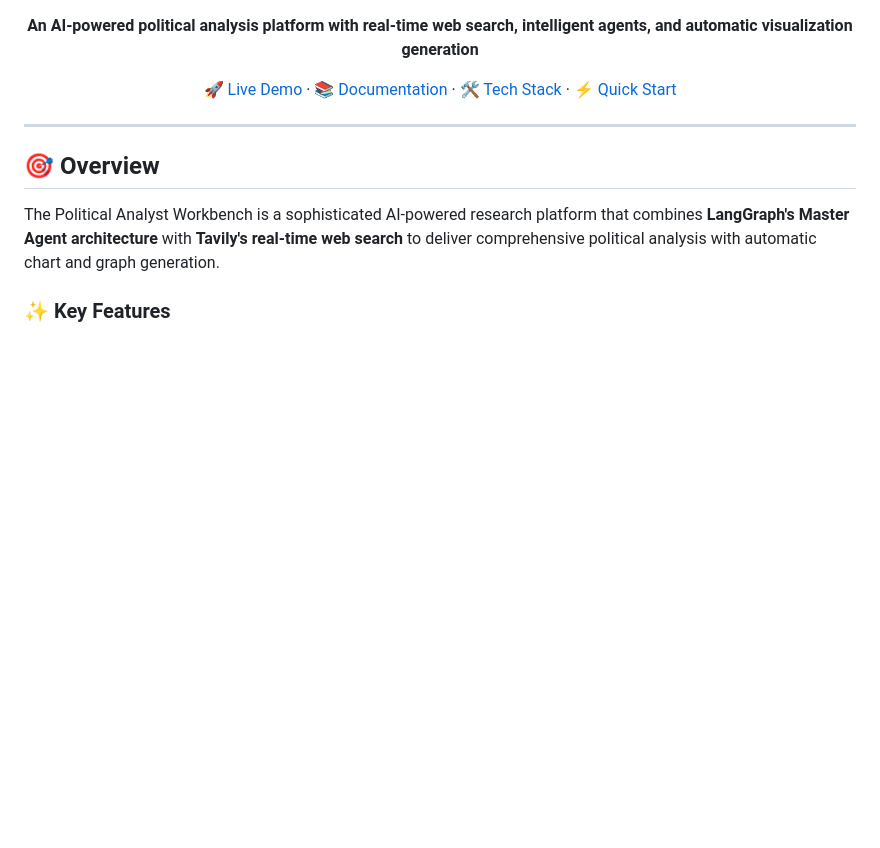
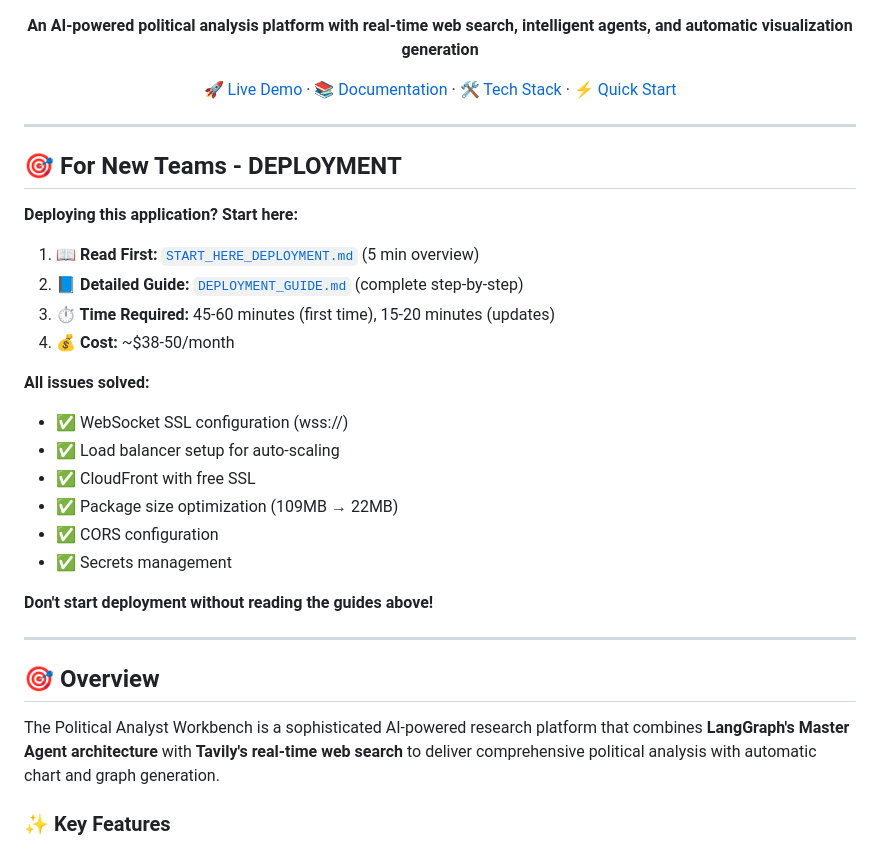
Before and after one commit to Samrat2803/cognitive-core, a Markdown page: README.md, the part around the change. Drawn GitHub-style; blank space fills up the shorter version.

Commit message:
docs: Add prominent deployment section to main README
- Links to START_HERE_DEPLOYMENT.md and DEPLOYMENT_GUIDE.md
- Shows time/cost estimates upfront
- Lists all solved issues
- Prevents teams from starting without reading guides

```diff
--- a/README.md
+++ b/README.md
@@ -14,6 +14,27 @@
 [🚀 Live Demo](#-live-deployment) · [📚 Documentation](#-documentation) · [🛠️ Tech Stack](#️-technology-stack) · [⚡ Quick Start](#-quick-start)
 
 </div>
+
+---
+
+## 🎯 For New Teams - DEPLOYMENT
+
+**Deploying this application? Start here:**
+
+1. **📖 Read First:** [`START_HERE_DEPLOYMENT.md`](START_HERE_DEPLOYMENT.md) (5 min overview)
+2. **📘 Detailed Guide:** [`DEPLOYMENT_GUIDE.md`](DEPLOYMENT_GUIDE.md) (complete step-by-step)
+3. **⏱ Time Required:** 45-60 minutes (first time), 15-20 minutes (updates)
+4. **💰 Cost:** ~$38-50/month
+
+**All issues solved:**
+- ✅ WebSocket SSL configuration (wss://)
+- ✅ Load balancer setup for auto-scaling
+- ✅ CloudFront with free SSL
+- ✅ Package size optimization (109MB → 22MB)
+- ✅ CORS configuration
+- ✅ Secrets management
+
+**Don't start deployment without reading the guides above!**
 
 ---
 
```
